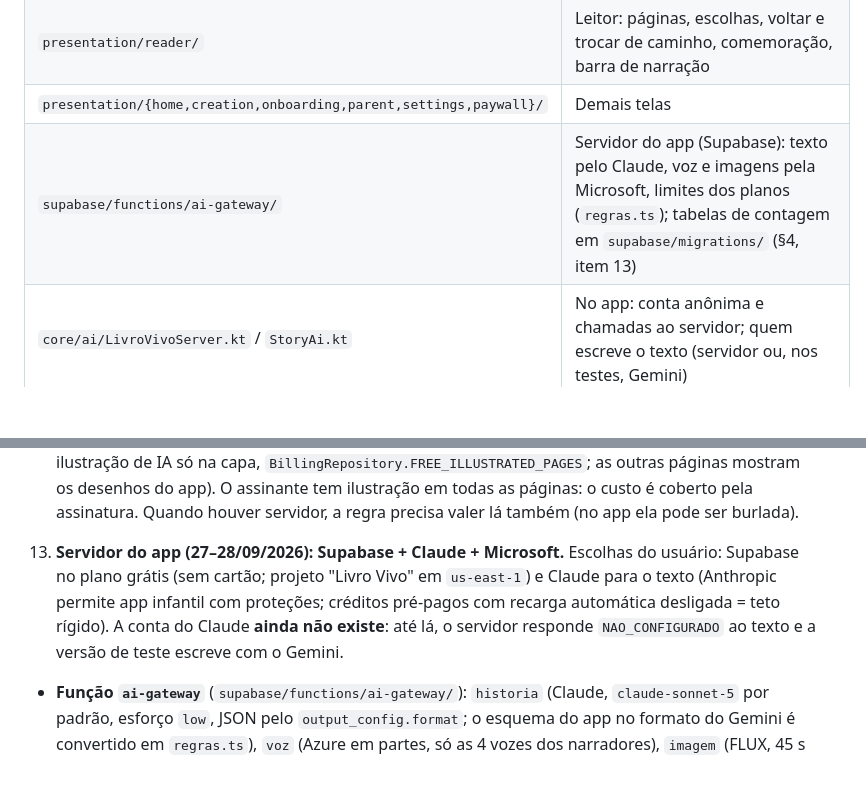
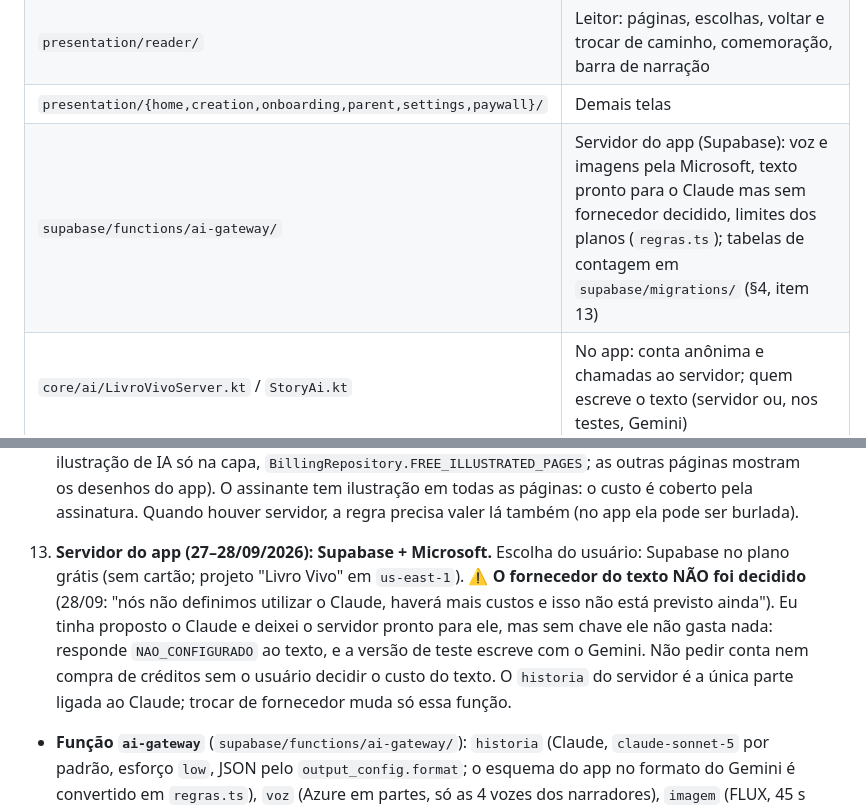
Before and after one commit to jppaulus/livrovivo, a Markdown page: HANDOFF.md, 2 parts joined by grey strips. Rendered like a GitHub page; blank space fills up the shorter version.

Commit message:
Docs: fornecedor do texto das histórias ainda não decidido
Co-Authored-By: Claude Opus 5.5 <noreply@anthropic.com>

```diff
--- a/HANDOFF.md
+++ b/HANDOFF.md
@@ -85,7 +85,7 @@ página avançada), provavelmente foi ele, não bug. Avise antes de reinstalar o
 | `core/settings/SettingsManager.kt` | DataStore: chaves, motor de voz, modelos, estilo, contador de histórias, `applyPendingDefaults()` |
 | `presentation/reader/` | Leitor: páginas, escolhas, voltar e trocar de caminho, comemoração, barra de narração |
 | `presentation/{home,creation,onboarding,parent,settings,paywall}/` | Demais telas |
-| `supabase/functions/ai-gateway/` | Servidor do app (Supabase): texto pelo Claude, voz e imagens pela Microsoft, limites dos planos (`regras.ts`); tabelas de contagem em `supabase/migrations/` (§4, item 13) |
+| `supabase/functions/ai-gateway/` | Servidor do app (Supabase): voz e imagens pela Microsoft, texto pronto para o Claude mas sem fornecedor decidido, limites dos planos (`regras.ts`); tabelas de contagem em `supabase/migrations/` (§4, item 13) |
 | `core/ai/LivroVivoServer.kt` / `StoryAi.kt` | No app: conta anônima e chamadas ao servidor; quem escreve o texto (servidor ou, nos testes, Gemini) |
 
 **Fluxo de uma página:** escolha da criança → `ContinueStoryUseCase` → `StoryWriter` (IA ou offline) →
@@ -197,10 +197,12 @@ capítulo salvo no Room → leitor mostra o texto → em paralelo: narração (e
      IA só na capa, `BillingRepository.FREE_ILLUSTRATED_PAGES`; as outras páginas mostram os desenhos do app). O
      assinante tem ilustração em todas as páginas: o custo é coberto pela assinatura. Quando houver servidor, a regra
      precisa valer lá também (no app ela pode ser burlada).
-13. **Servidor do app (27–28/09/2026): Supabase + Claude + Microsoft.** Escolhas do usuário: Supabase no plano grátis
-   (sem cartão; projeto "Livro Vivo" em `us-east-1`) e Claude para o texto (Anthropic permite app infantil com proteções;
-   créditos pré-pagos com recarga automática desligada = teto rígido). A conta do Claude **ainda não existe**: até lá, o
-   servidor responde `NAO_CONFIGURADO` ao texto e a versão de teste escreve com o Gemini.
+13. **Servidor do app (27–28/09/2026): Supabase + Microsoft.** Escolha do usuário: Supabase no plano grátis (sem
+   cartão; projeto "Livro Vivo" em `us-east-1`). ⚠️ **O fornecedor do texto NÃO foi decidido** (28/09: "nós não
+   definimos utilizar o Claude, haverá mais custos e isso não está previsto ainda"). Eu tinha proposto o Claude e deixei
+   o servidor pronto para ele, mas sem chave ele não gasta nada: responde `NAO_CONFIGURADO` ao texto, e a versão de teste
+   escreve com o Gemini. Não pedir conta nem compra de créditos sem o usuário decidir o custo do texto. O `historia` do
+   servidor é a única parte ligada ao Claude; trocar de fornecedor muda só essa função.
    - **Função `ai-gateway`** (`supabase/functions/ai-gateway/`): `historia` (Claude, `claude-sonnet-5` por padrão,
      esforço `low`, JSON pelo `output_config.format`; o esquema do app no formato do Gemini é convertido em
      `regras.ts`), `voz` (Azure em partes, só as 4 vozes dos narradores), `imagem` (FLUX, 45 s no máximo) e `estado`.
```
Also changed, not shown: NOVO_CHAT.md (+6 -6 lines).
